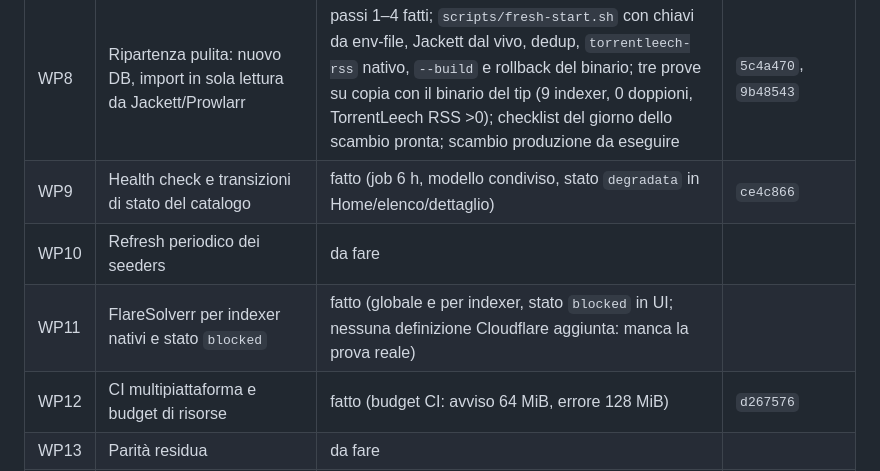
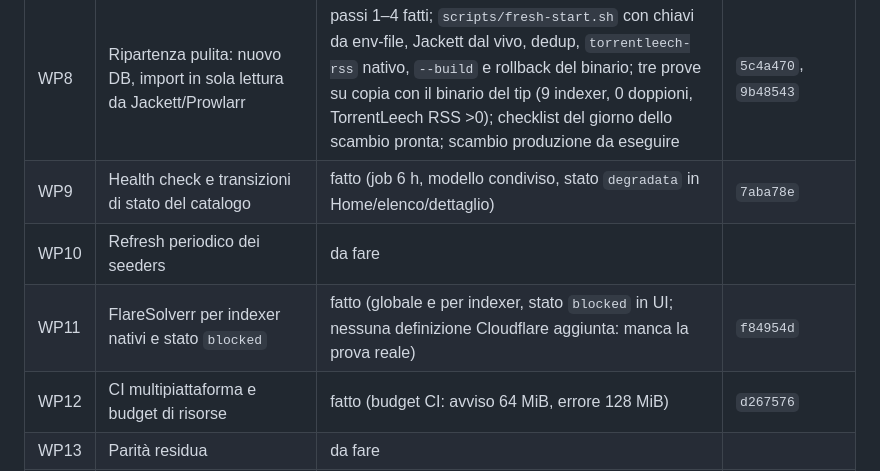
Before and after one commit to buzzqw/indexarr, a Markdown page: docs/NEXT-STEPS.md, the part around the change. GitHub-like rendering.

Commit message:
Record WP9 and WP11 commit hashes

```diff
--- a/docs/NEXT-STEPS.md
+++ b/docs/NEXT-STEPS.md
@@ -150,9 +150,9 @@ codice legacy: inutile riprogettare schermate destinate a sparire.
 | WP6 | Famiglia RSS/Atom nativa | fatto | `4e429e5` |
 | WP7 | Prime definizioni native verificate (ExtTo, TorrentGalaxy, Corsaro, Knaben, TorrentLeech RSS) | fatto (4/5 verificati; TorrentLeech bozza) | `4e429e5` |
 | WP8 | Ripartenza pulita: nuovo DB, import in sola lettura da Jackett/Prowlarr | passi 1–4 fatti; `scripts/fresh-start.sh` con chiavi da env-file, Jackett dal vivo, dedup, `torrentleech-rss` nativo, `--build` e rollback del binario; tre prove su copia con il binario del tip (9 indexer, 0 doppioni, TorrentLeech RSS >0); checklist del giorno dello scambio pronta; scambio produzione da eseguire | `5c4a470`, `9b48543` |
-| WP9 | Health check e transizioni di stato del catalogo | fatto (job 6 h, modello condiviso, stato `degradata` in Home/elenco/dettaglio) | `ce4c866` |
+| WP9 | Health check e transizioni di stato del catalogo | fatto (job 6 h, modello condiviso, stato `degradata` in Home/elenco/dettaglio) | `7aba78e` |
 | WP10 | Refresh periodico dei seeders | da fare | |
-| WP11 | FlareSolverr per indexer nativi e stato `blocked` | fatto (globale e per indexer, stato `blocked` in UI; nessuna definizione Cloudflare aggiunta: manca la prova reale) | |
+| WP11 | FlareSolverr per indexer nativi e stato `blocked` | fatto (globale e per indexer, stato `blocked` in UI; nessuna definizione Cloudflare aggiunta: manca la prova reale) | `f84954d` |
 | WP12 | CI multipiattaforma e budget di risorse | fatto (budget CI: avviso 64 MiB, errore 128 MiB) | `d267576` |
 | WP13 | Parità residua | da fare | |
 | WP14 | Interfaccia: da pannello tecnico a prodotto semplice ([UI-GUIDE](UI-GUIDE.md)) | fase 1, 1b, 1c, 2 e 3 fatte; 4–5 da fare | `c793966` |
```
